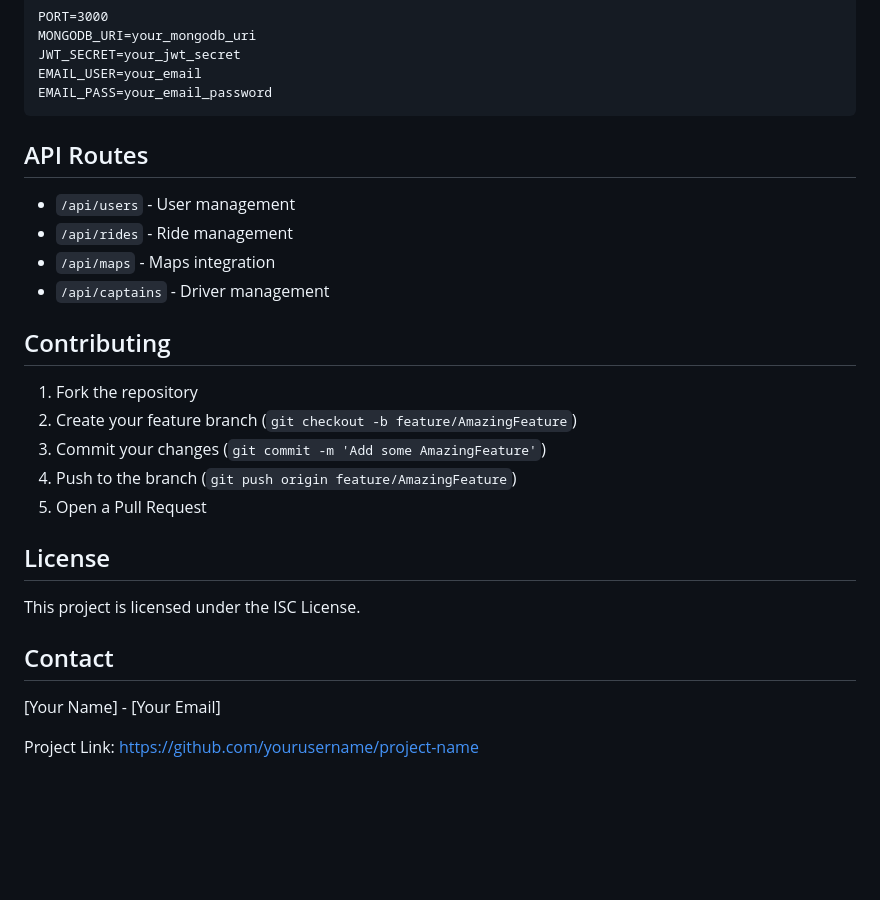
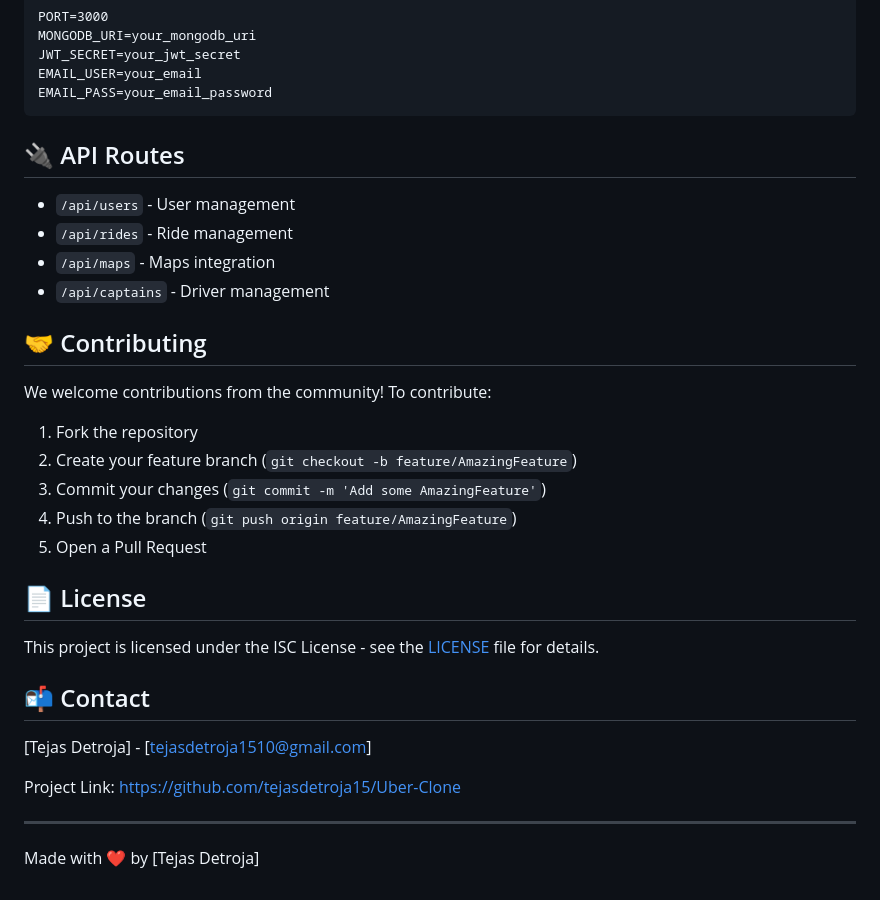
Before and after one commit to tejasdetroja15/ReadyGo--Ride-Sharing-Application, a Markdown page: README.md, the part around one of its changes. Rendered like a GitHub page; blank space fills up the shorter version.

````diff
--- a/README.md
+++ b/README.md
@@ -120,14 +120,16 @@ EMAIL_USER=your_email
 EMAIL_PASS=your_email_password
 ```
 
-## API Routes
+## 🔌 API Routes
 
 - `/api/users` - User management
 - `/api/rides` - Ride management
 - `/api/maps` - Maps integration
 - `/api/captains` - Driver management
 
-## Contributing
+## 🤝 Contributing
+
+We welcome contributions from the community! To contribute:
 
 1. Fork the repository
 2. Create your feature branch (`git checkout -b feature/AmazingFeature`)
@@ -135,12 +137,16 @@ EMAIL_PASS=your_email_password
 4. Push to the branch (`git push origin feature/AmazingFeature`)
 5. Open a Pull Request
 
-## License
+## 📄 License
 
-This project is licensed under the ISC License.
+This project is licensed under the ISC License - see the [LICENSE](LICENSE) file for details.
 
-## Contact
+## 📬 Contact
 
-[Your Name] - [Your Email]
+[Tejas Detroja] - [tejasdetroja1510@gmail.com]
 
-Project Link: [https://github.com/yourusername/project-name](https://github.com/yourusername/project-name)
+Project Link: [https://github.com/tejasdetroja15/Uber-Clone](https://github.com/tejasdetroja15/Uber-Clone)
+
+---
+
+Made with ❤️ by [Tejas Detroja]
````
Also changed, not shown: other parts of README.md (+29 -29 lines).
